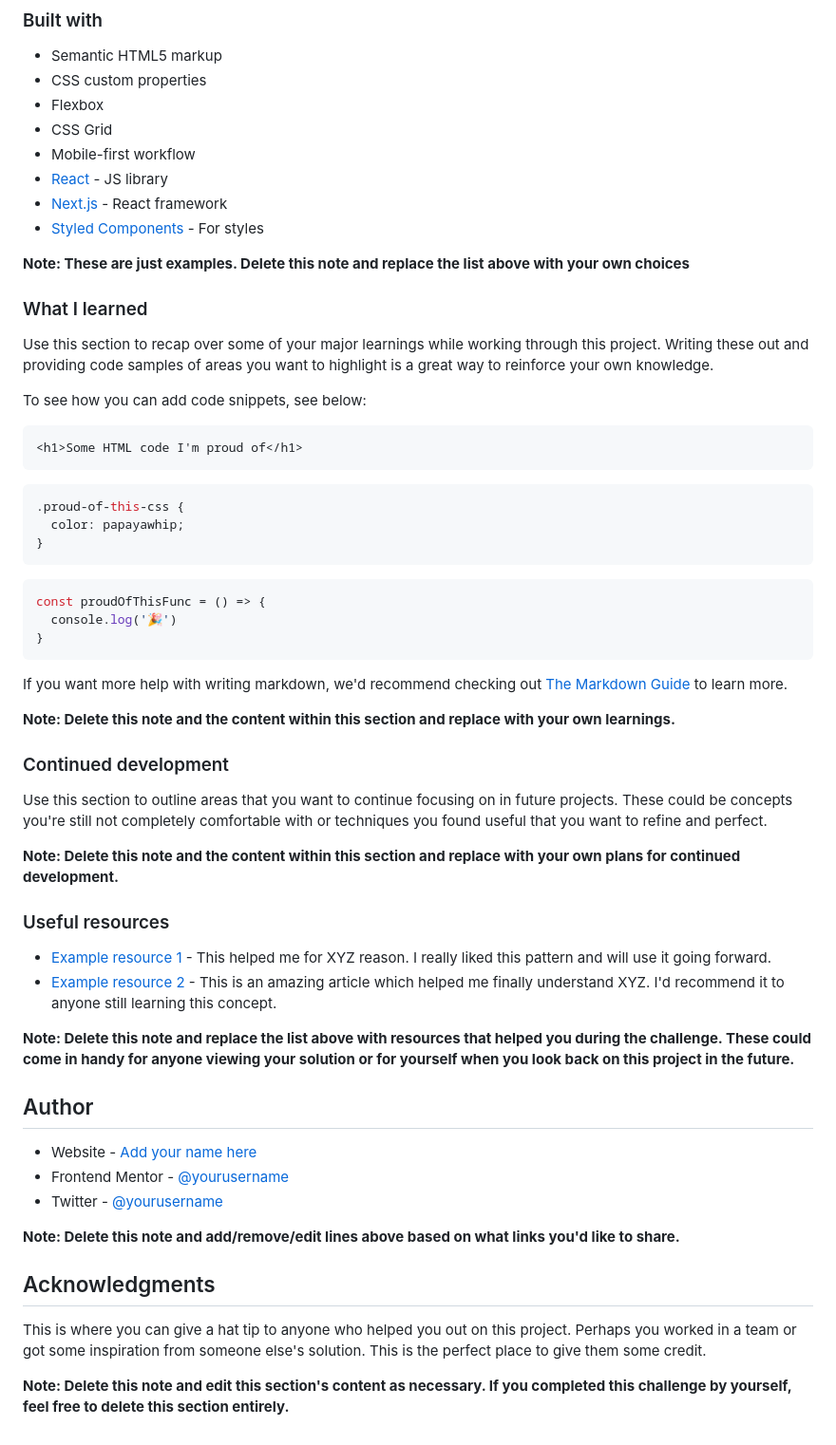
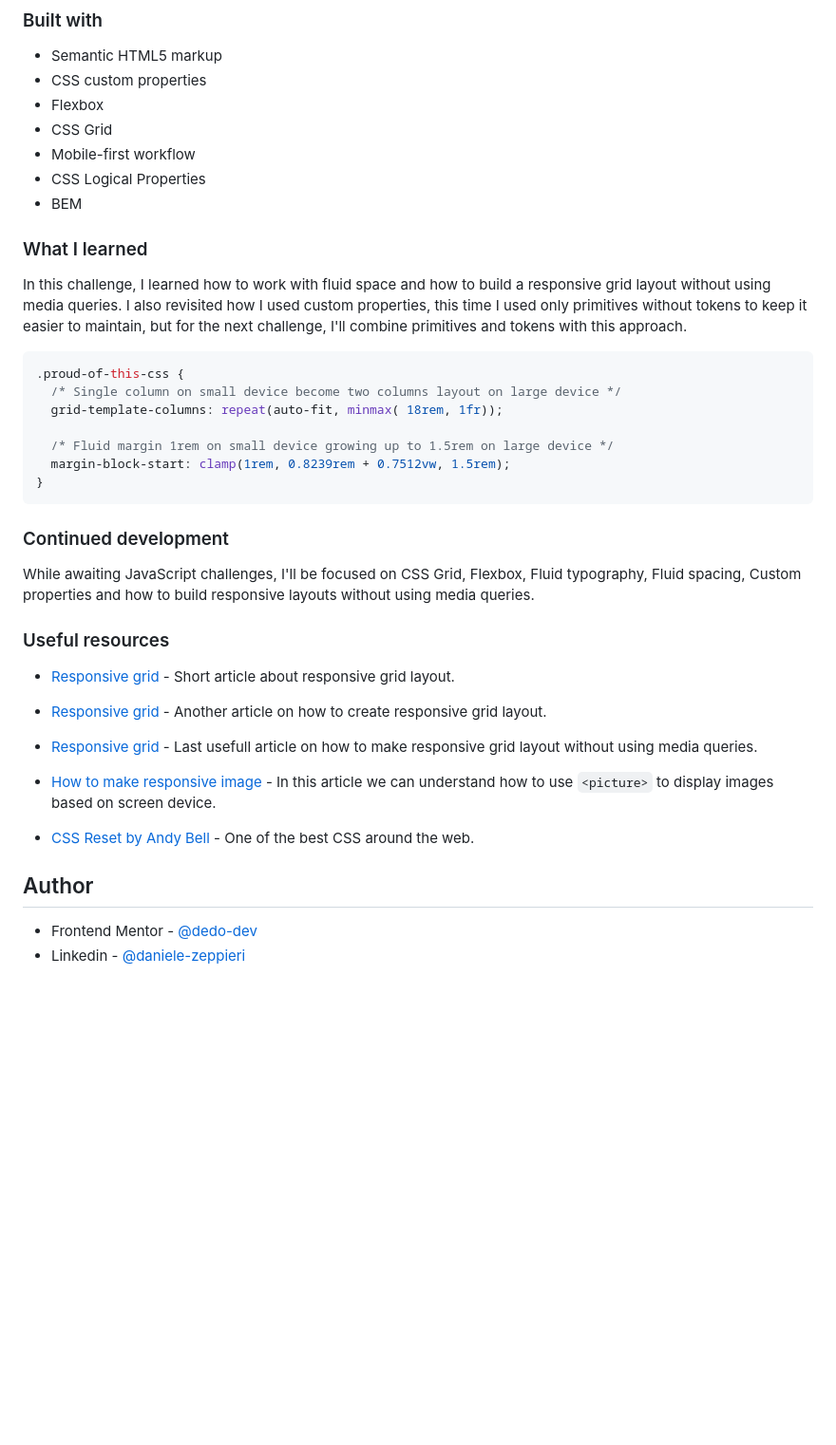
Before and after one commit to dedo-dev/product-preview-card-component, a Markdown page: README.md, the part around the change printed below. Shown: that part at 95% size. Rendered like a GitHub page; blank space fills up the shorter version.

````diff
--- a/README.md
+++ b/README.md
@@ -53,59 +48,40 @@ Then crop/optimize/edit your image however you like, add it to your project, and
 - Flexbox
 - CSS Grid
 - Mobile-first workflow
-- [React](https://reactjs.org/) - JS library
-- [Next.js](https://nextjs.org/) - React framework
-- [Styled Components](https://styled-components.com/) - For styles
-
-**Note: These are just examples. Delete this note and replace the list above with your own choices**
+- CSS Logical Properties
+- BEM
 
 ### What I learned
 
-Use this section to recap over some of your major learnings while working through this project. Writing these out and providing code samples of areas you want to highlight is a great way to reinforce your own knowledge.
+In this challenge, I learned how to work with fluid space and how to build a responsive grid layout without using media queries. I also revisited how I used custom properties, this time I used only primitives without tokens to keep it easier to maintain, but for the next challenge, I'll combine primitives and tokens with this approach.
 
-To see how you can add code snippets, see below:
-
-```html
-<h1>Some HTML code I'm proud of</h1>
-```
 ```css
 .proud-of-this-css {
-  color: papayawhip;
-}
-```
-```js
-const proudOfThisFunc = () => {
-  console.log('🎉')
+  /* Single column on small device become two columns layout on large device */
+  grid-template-columns: repeat(auto-fit, minmax( 18rem, 1fr));
+
+  /* Fluid margin 1rem on small device growing up to 1.5rem on large device */
+  margin-block-start: clamp(1rem, 0.8239rem + 0.7512vw, 1.5rem);
 }
 ```
 
-If you want more help with writing markdown, we'd recommend checking out [The Markdown Guide](https://www.markdownguide.org/) to learn more.
-
-**Note: Delete this note and the content within this section and replace with your own learnings.**
-
 ### Continued development
 
-Use this section to outline areas that you want to continue focusing on in future projects. These could be concepts you're still not completely comfortable with or techniques you found useful that you want to refine and perfect.
-
-**Note: Delete this note and the content within this section and replace with your own plans for continued development.**
+While awaiting JavaScript challenges, I'll be focused on CSS Grid, Flexbox, Fluid typography, Fluid spacing, Custom properties and how to build responsive layouts without using media queries.
 
 ### Useful resources
 
-- [Example resource 1](https://www.example.com) - This helped me for XYZ reason. I really liked this pattern and will use it going forward.
-- [Example resource 2](https://www.example.com) - This is an amazing article which helped me finally understand XYZ. I'd recommend it to anyone still learning this concept.
+- [Responsive grid](https://travishorn.com/responsive-grid-in-2-minutes-with-css-grid-layout-4842a41420fe) - Short article about responsive grid layout.
 
-**Note: Delete this note and replace the list above with resources that helped you during the challenge. These could come in handy for anyone viewing your solution or for yourself when you look back on this project in the future.**
+- [Responsive grid](https://gomakethings.com/how-to-create-a-responsive-grid-system-with-css-grid/) - Another article on how to create responsive grid layout.
+
+- [Responsive grid](https://css-tricks.com/look-ma-no-media-queries-responsive-layouts-using-css-grid/) - Last usefull article on how to make responsive grid layout without using media queries.
+
+- [How to make responsive image](https://dev.to/dostonnabotov/the-html-element-explained-48o8) - In this article we can understand how to use `<picture>` to display images based on screen device.
+
+- [CSS Reset by Andy Bell](https://piccalil.li/blog/a-more-modern-css-reset/) - One of the best CSS around the web.
 
 ## Author
 
-- Website - [Add your name here](https://www.your-site.com)
-- Frontend Mentor - [@yourusername](https://www.frontendmentor.io/profile/yourusername)
-- Twitter - [@yourusername](https://www.twitter.com/yourusername)
-
-**Note: Delete this note and add/remove/edit lines above based on what links you'd like to share.**
-
-## Acknowledgments
-
-This is where you can give a hat tip to anyone who helped you out on this project. Perhaps you worked in a team or got some inspiration from someone else's solution. This is the perfect place to give them some credit.
-
-**Note: Delete this note and edit this section's content as necessary. If you completed this challenge by yourself, feel free to delete this section entirely.**
+- Frontend Mentor - [@dedo-dev](https://www.frontendmentor.io/profile/dedo-dev)
+- Linkedin - [@daniele-zeppieri](https://www.linkedin.com/in/daniele-zeppieri-0b1a36252/)
````
Also changed, not shown: other parts of README.md (+4 -9 lines), style-guide.md (deleted, +0 -39 lines), images/product-card-desktop.png (added), images/product-card-mobile.png (added), 1 other file.
